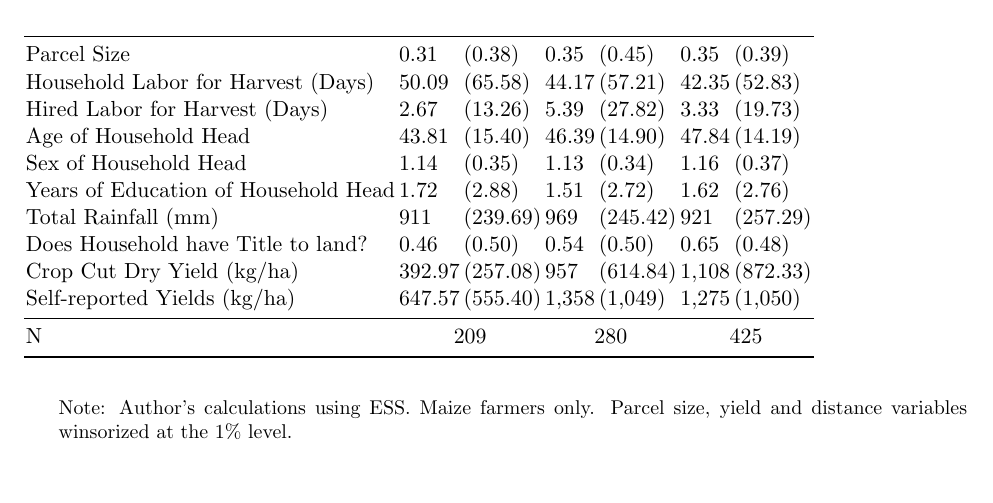
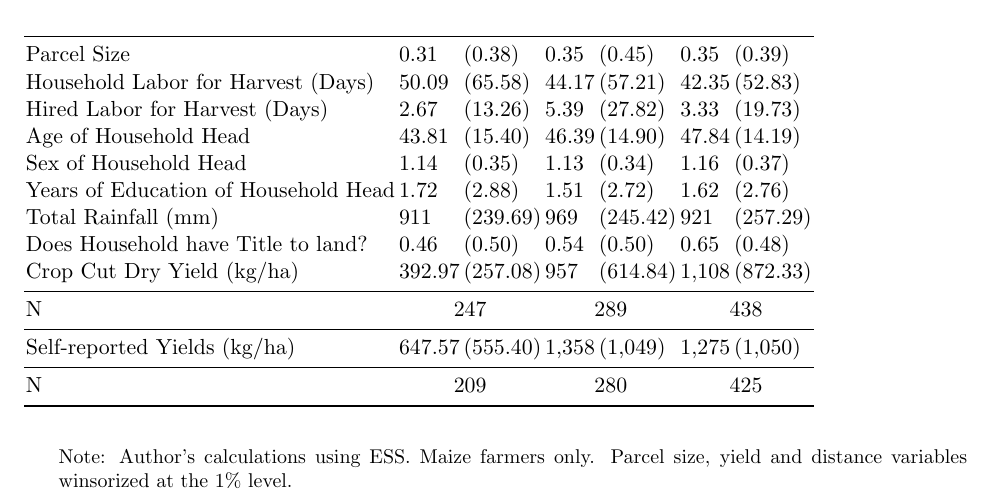
Before and after one commit to amichuda/ethiopia-tech-adoption, a LaTeX paper (paper.tex, which reads results/tables/summary.tex): part of page 35 of 37, cut so that both start at the same text, the shorter picture padded with empty space. Compiled offline with pdfLaTeX.

Commit message:
really, the last one

```diff
--- a/results/tables/summary.tex
+++ b/results/tables/summary.tex
@@ -15,6 +15,9 @@ Years of Education of Household Head & 1.72 & (2.88) & 1.51 & (2.72) & 1.62 & (2
 Total Rainfall (mm) & 911 & (239.69) & 969 & (245.42) & 921 & (257.29) \\
 Does Household have Title to land? & 0.46 & (0.50) & 0.54 & (0.50) & 0.65 & (0.48) \\
 Crop Cut Dry Yield (kg/ha) & 392.97 & (257.08) & 957 & (614.84) & 1,108 & (872.33) \\
+\midrule
+N & \multicolumn{2}{c}{247}&\multicolumn{2}{c}{289}&\multicolumn{2}{c}{438}\\
+\midrule
 Self-reported Yields (kg/ha) & 647.57 & (555.40) & 1,358 & (1,049) & 1,275 & (1,050) \\
 \midrule
 N & \multicolumn{2}{c}{209}&\multicolumn{2}{c}{280}&\multicolumn{2}{c}{425}\\
```
Also changed, not shown: 1 other file.
